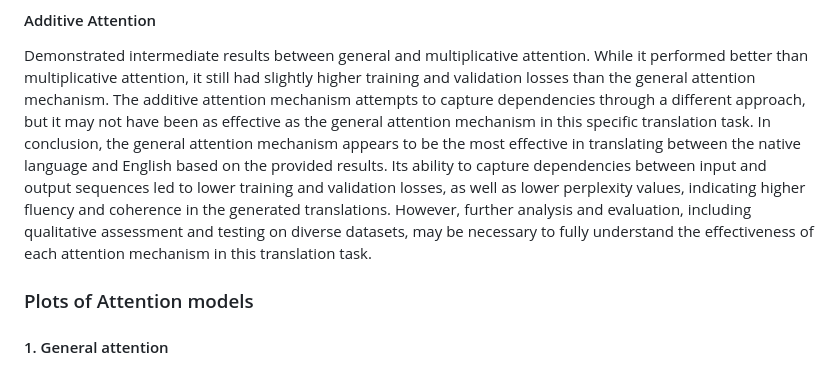
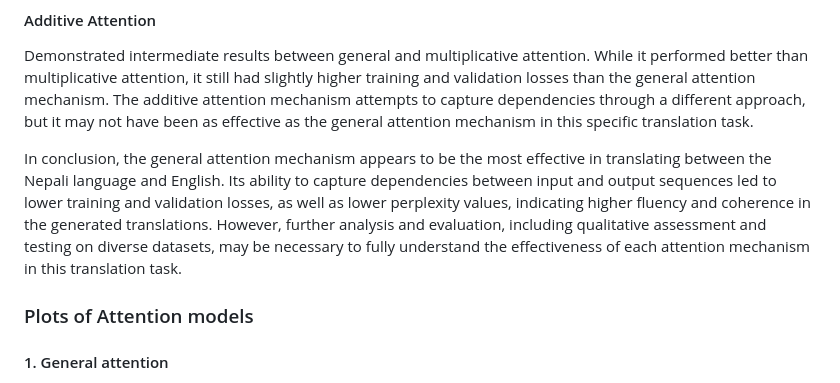
Before and after one commit to stabyaaaa/Natural-Language-Processing, a Markdown page: Language Translation/README.md, the part around one of its changes. Rendered like a GitHub page.

```diff
--- a/Language Translation/README.md
+++ b/Language Translation/README.md
@@ -50,7 +50,8 @@ The multiplicative attention mechanism may not have effectively captured the rel
 Demonstrated intermediate results between general and multiplicative attention.
 While it performed better than multiplicative attention, it still had slightly higher training and validation losses than the general attention mechanism.
 The additive attention mechanism attempts to capture dependencies through a different approach, but it may not have been as effective as the general attention mechanism in this specific translation task.
-In conclusion, the general attention mechanism appears to be the most effective in translating between the native language and English based on the provided results. Its ability to capture dependencies between input and output sequences led to lower training and validation losses, as well as lower perplexity values, indicating higher fluency and coherence in the generated translations. However, further analysis and evaluation, including qualitative assessment and testing on diverse datasets, may be necessary to fully understand the effectiveness of each attention mechanism in this translation task.
+
+In conclusion, the general attention mechanism appears to be the most effective in translating between the Nepali language and English. Its ability to capture dependencies between input and output sequences led to lower training and validation losses, as well as lower perplexity values, indicating higher fluency and coherence in the generated translations. However, further analysis and evaluation, including qualitative assessment and testing on diverse datasets, may be necessary to fully understand the effectiveness of each attention mechanism in this translation task.
 
 
 
```
Also changed, not shown: other parts of Language Translation/README.md (+1 -1 lines).
